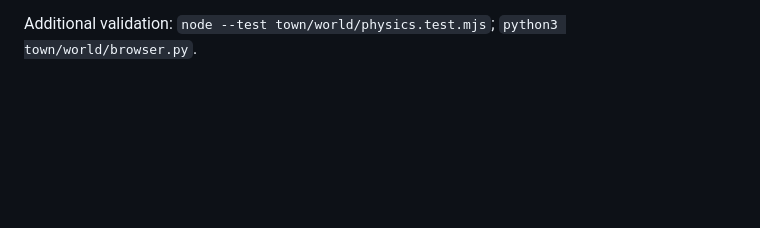
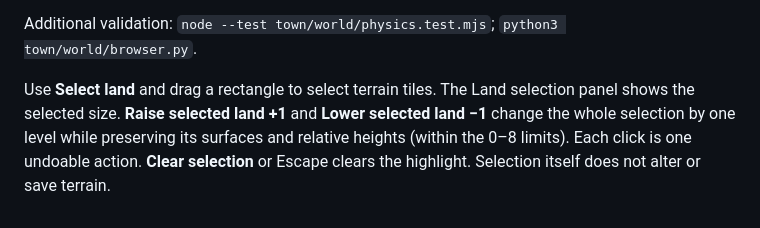
Before and after one commit to cwoodmusic/testkitchen, a Markdown page: town/builder/README.md, the part around the change. Drawn GitHub-style; blank space fills up the shorter version.

Commit message:
Add rectangular terrain selection with batch raise and lower

```diff
--- a/town/builder/README.md
+++ b/town/builder/README.md
@@ -15,3 +15,5 @@ Validation: `node --test town/builder/model.test.mjs town/model.test.mjs`; `pyth
 The editor and playable authored maps both use `town/world/` for the asset catalog, renderer, pixel resolution, project format, collision, spawn placement, movement, gates and camera height. Walk test uses those same functions. Editor guides (selection, grid, collision highlights and ghosts) are intentionally excluded from gameplay. Pixel comparison tests verify that static scenes match exactly with equal camera and viewport settings. The original handcrafted town remains a separate map; placed NPC home interiors are still not connected.
 
 Additional validation: `node --test town/world/physics.test.mjs`; `python3 town/world/browser.py`.
+
+Use **Select land** and drag a rectangle to select terrain tiles. The Land selection panel shows the selected size. **Raise selected land +1** and **Lower selected land −1** change the whole selection by one level while preserving its surfaces and relative heights (within the 0–8 limits). Each click is one undoable action. **Clear selection** or Escape clears the highlight. Selection itself does not alter or save terrain.
```
Also changed, not shown: docs/town-preview/README.md (+6 -0 lines), docs/town-preview/land-selection.png (added), 7 other files.
